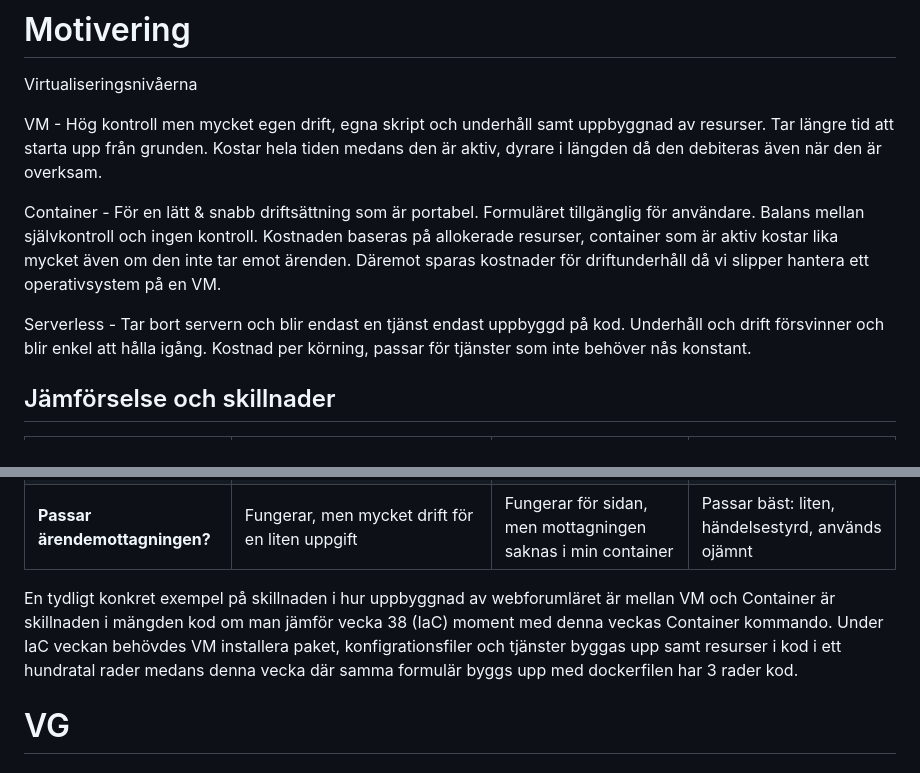
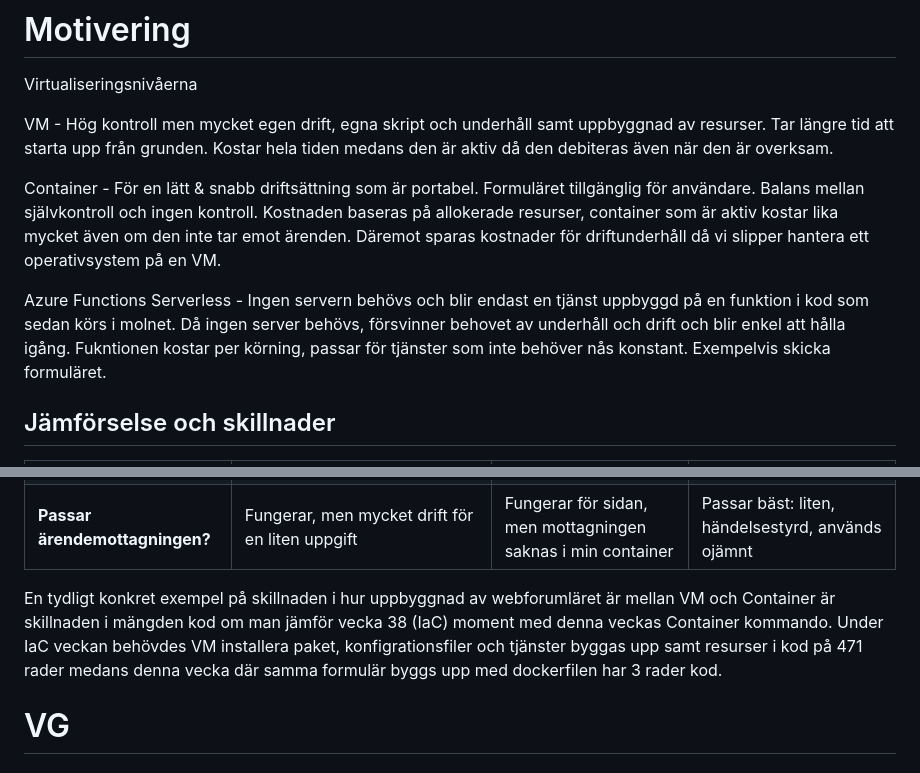
Before and after one commit to 00aughar/azure-Mov25, a Markdown page: V40/README.md, 2 parts joined by grey strips. Rendered like a GitHub page.

Commit message:
Skapad readme

```diff
--- a/V40/README.md
+++ b/V40/README.md
@@ -71,11 +71,11 @@ Resultat:
 
 Virtualiseringsnivåerna
 
-VM - Hög kontroll men mycket egen drift, egna skript och underhåll samt uppbyggnad av resurser. Tar längre tid att starta upp från grunden. Kostar hela tiden medans den är aktiv, dyrare i längden då den debiteras även när den är overksam.
+VM - Hög kontroll men mycket egen drift, egna skript och underhåll samt uppbyggnad av resurser. Tar längre tid att starta upp från grunden. Kostar hela tiden medans den är aktiv då den debiteras även när den är overksam.
 
 Container - För en lätt & snabb driftsättning som är portabel. Formuläret tillgänglig för användare. Balans mellan självkontroll och ingen kontroll. Kostnaden baseras på allokerade resurser, container som är aktiv kostar lika mycket även om den inte tar emot ärenden. Däremot sparas kostnader för driftunderhåll då vi slipper hantera ett operativsystem på en VM.
 
-Serverless - Tar bort servern och blir endast en tjänst endast uppbyggd på kod. Underhåll och drift försvinner och blir enkel att hålla igång. Kostnad per körning, passar för tjänster som inte behöver nås konstant.
+Azure Functions Serverless - Ingen servern behövs och blir endast en tjänst uppbyggd på en funktion i kod som sedan körs i molnet. Då ingen server behövs, försvinner behovet av underhåll och drift och blir enkel att hålla igång. Fukntionen kostar per körning, passar för tjänster som inte behöver nås konstant. Exempelvis skicka formuläret.
 
 ## Jämförselse och skillnader
 
@@ -89,7 +89,7 @@ Serverless - Tar bort servern och blir endast en tjänst endast uppbyggd på kod
 | **Uppstart och driftsättning** | Långsammast, hela servern och resurser sätts upp med skript (`miljo-skelett.json`)(`miljo-skelett-parameters.json`) (`cloud-init`) | Bygger imagen en gång (`Dockerfile`) och startar den med ett kommando | Lägger upp koden, ingen server eller image |
 | **Passar ärendemottagningen?** | Fungerar, men mycket drift för en liten uppgift | Fungerar för sidan, men mottagningen saknas i min container | Passar bäst: liten, händelsestyrd, används ojämnt |
 
-En tydligt konkret exempel på skillnaden i hur uppbyggnad av webforumläret är mellan VM och Container är skillnaden i mängden kod om man jämför vecka 38 (IaC) moment med denna veckas Container kommando. Under IaC veckan behövdes VM installera paket, konfigrationsfiler och tjänster byggas upp samt resurser i kod i ett hundratal rader medans denna vecka där samma formulär byggs upp med dockerfilen har 3 rader kod.
+En tydligt konkret exempel på skillnaden i hur uppbyggnad av webforumläret är mellan VM och Container är skillnaden i mängden kod om man jämför vecka 38 (IaC) moment med denna veckas Container kommando. Under IaC veckan behövdes VM installera paket, konfigrationsfiler och tjänster byggas upp samt resurser i kod på 471 rader medans denna vecka där samma formulär byggs upp med dockerfilen har 3 rader kod.
 
 
 # VG
```
